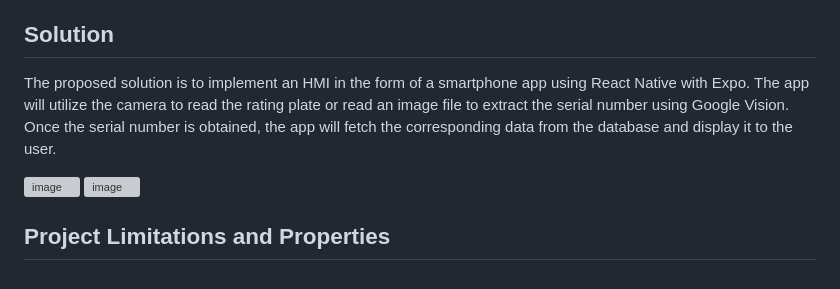
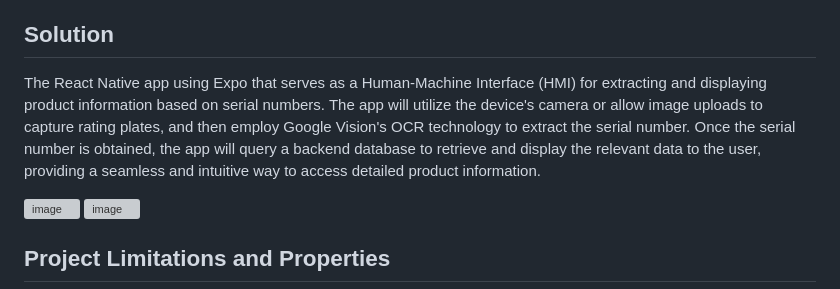
Before and after one commit to yethuhlaing/danfoss-machine-vision-app, a Markdown page: README.md, the part around the change. GitHub-like rendering; grey boxes are pictures that could not be loaded.

```diff
--- a/README.md
+++ b/README.md
@@ -6,7 +6,7 @@ Danfoss manufactures electric machines and power electronic converters. Each uni
 Currently, there is no automated or user-friendly way to access the EoL test data of a machine based on its serial number. This project aims to solve this problem by developing a human-machine interface (HMI) that allows users to easily access and visualize the test data.
 
 ## Solution
-The proposed solution is to implement an HMI in the form of a smartphone app using React Native with Expo. The app will utilize the camera to read the rating plate or read an image file to extract the serial number using Google Vision. Once the serial number is obtained, the app will fetch the corresponding data from the database and display it to the user.
+The React Native app using Expo that serves as a Human-Machine Interface (HMI) for extracting and displaying product information based on serial numbers. The app will utilize the device's camera or allow image uploads to capture rating plates, and then employ Google Vision's OCR technology to extract the serial number. Once the serial number is obtained, the app will query a backend database to retrieve and display the relevant data to the user, providing a seamless and intuitive way to access detailed product information.
 
 ![image](https://github.com/yethuhlaing/danfoss-machine-vision-app/assets/112906488/25f355e2-3e33-4da1-b369-700aaffa0520)
 ![image](https://github.com/yethuhlaing/danfoss-machine-vision-app/assets/112906488/5bce15d7-ed37-476b-8293-8f6669ba7c06)
```
